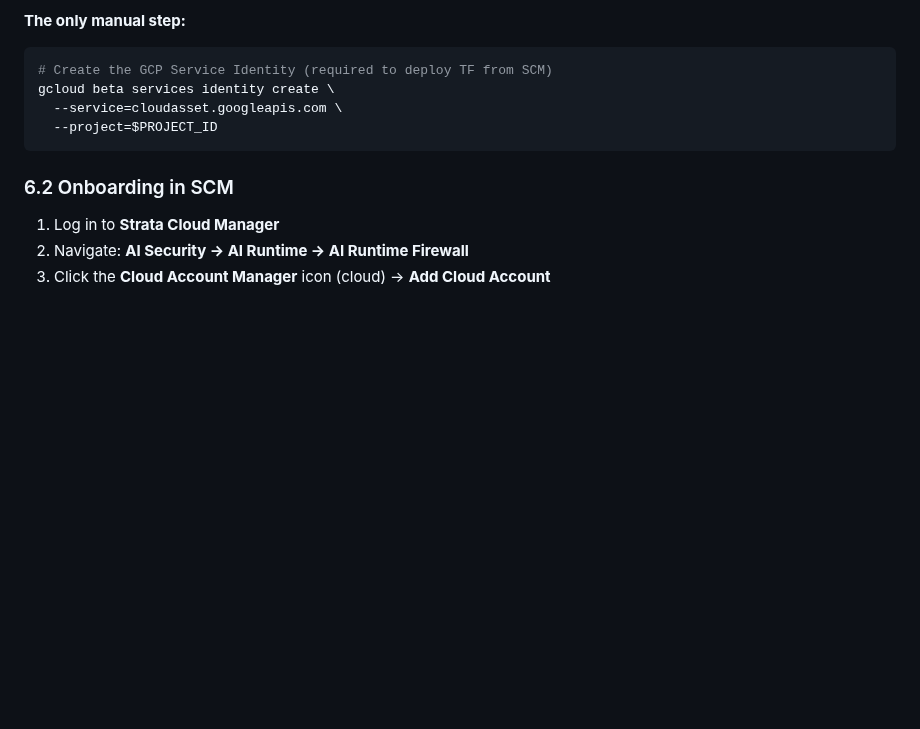
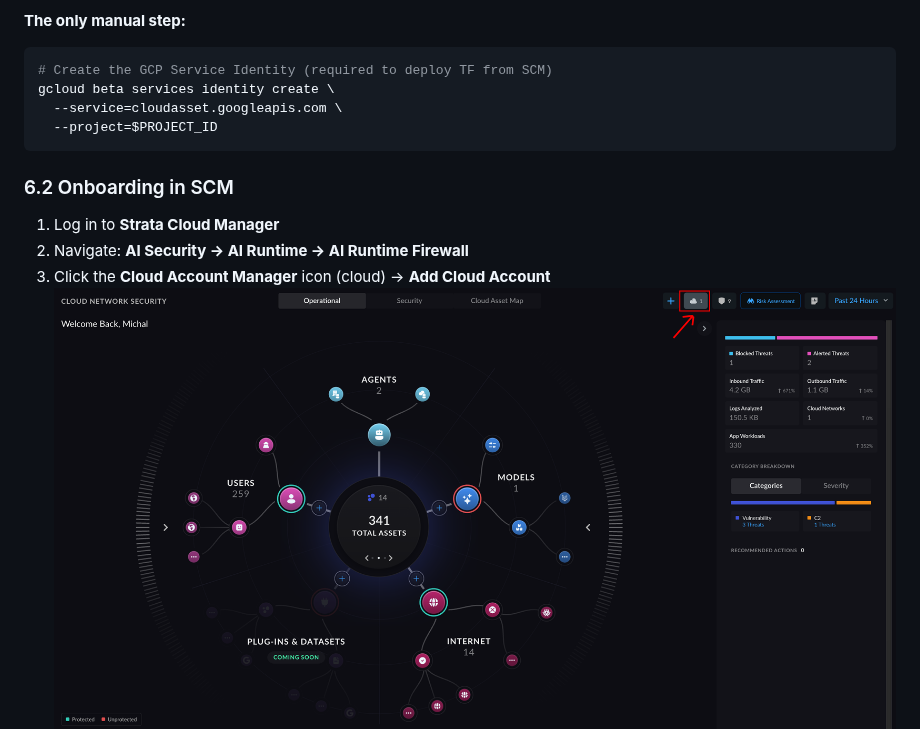
Before and after one commit to mzalewski87/PANW-AIRS-GCP-K8S, a Markdown page: docs/DEPLOYMENT_GUIDE.md, the part around one of its changes. GitHub-like rendering; pictures changed too: docs/scrn001.png (added); blank space fills up the shorter version.

Commit message:
docs: add SCM onboarding screenshots to deployment guide
Co-Authored-By: Claude Opus 4.7 (1M context) <noreply@anthropic.com>

```diff
--- a/docs/DEPLOYMENT_GUIDE.md
+++ b/docs/DEPLOYMENT_GUIDE.md
@@ -293,4 +293,5 @@ gcloud beta services identity create \
 1. Log in to **Strata Cloud Manager**
 2. Navigate: **AI Security → AI Runtime → AI Runtime Firewall**
 3. Click the **Cloud Account Manager** icon (cloud) → **Add Cloud Account**
+![SCM: Cloud Account Manager - Add Cloud Account button](scrn001.png)
 4. Select **GCP** → **Next**
```
Also changed, not shown: other parts of docs/DEPLOYMENT_GUIDE.md (+1 -0 lines), 1 other file.
